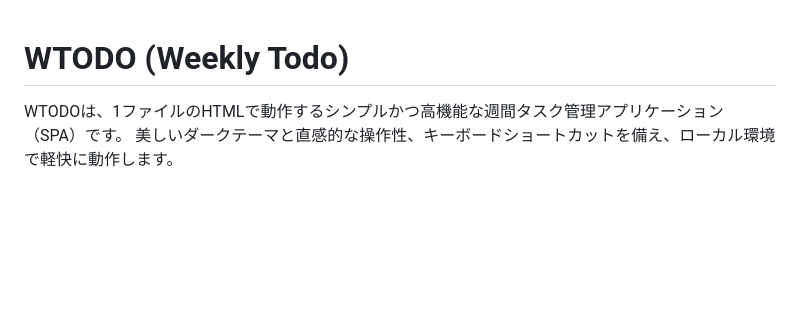
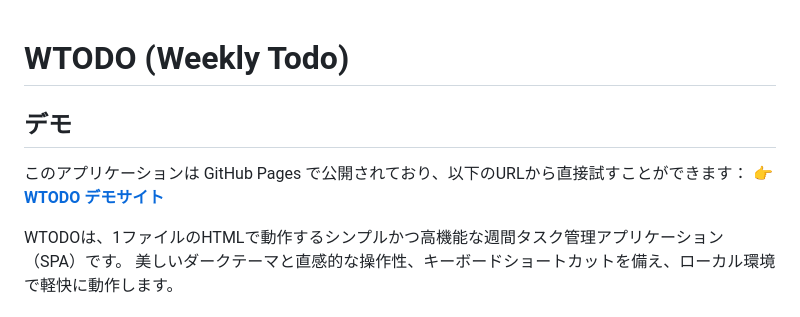
Before and after one commit to mareku/weekly-todo, a Markdown page: README.md, the part around the change. Drawn GitHub-style; blank space fills up the shorter version.

Commit message:
README.md に GitHub Pages のデモURLを追記

```diff
--- a/README.md
+++ b/README.md
@@ -1,4 +1,8 @@
 # WTODO (Weekly Todo)
+
+## デモ
+このアプリケーションは GitHub Pages で公開されており、以下のURLから直接試すことができます：
+👉 **[WTODO デモサイト](https://mareku.github.io/weekly-todo/)**
 
 WTODOは、1ファイルのHTMLで動作するシンプルかつ高機能な週間タスク管理アプリケーション（SPA）です。
 美しいダークテーマと直感的な操作性、キーボードショートカットを備え、ローカル環境で軽快に動作します。
```
